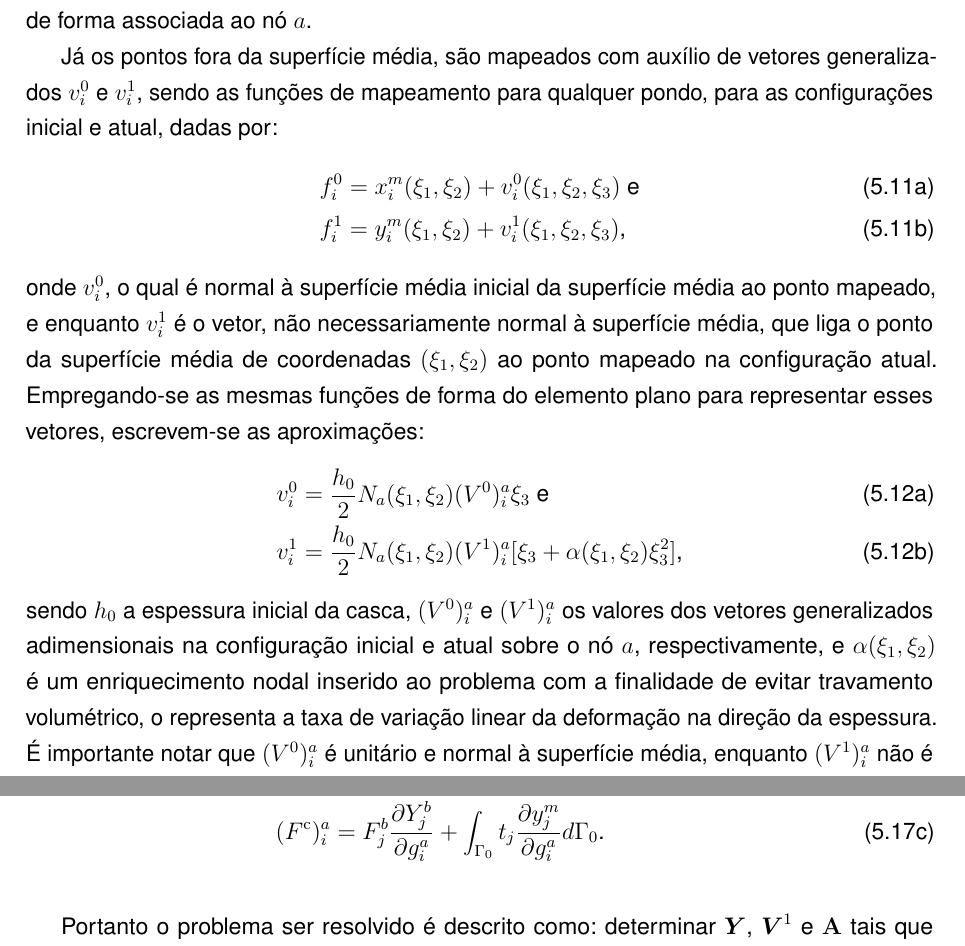
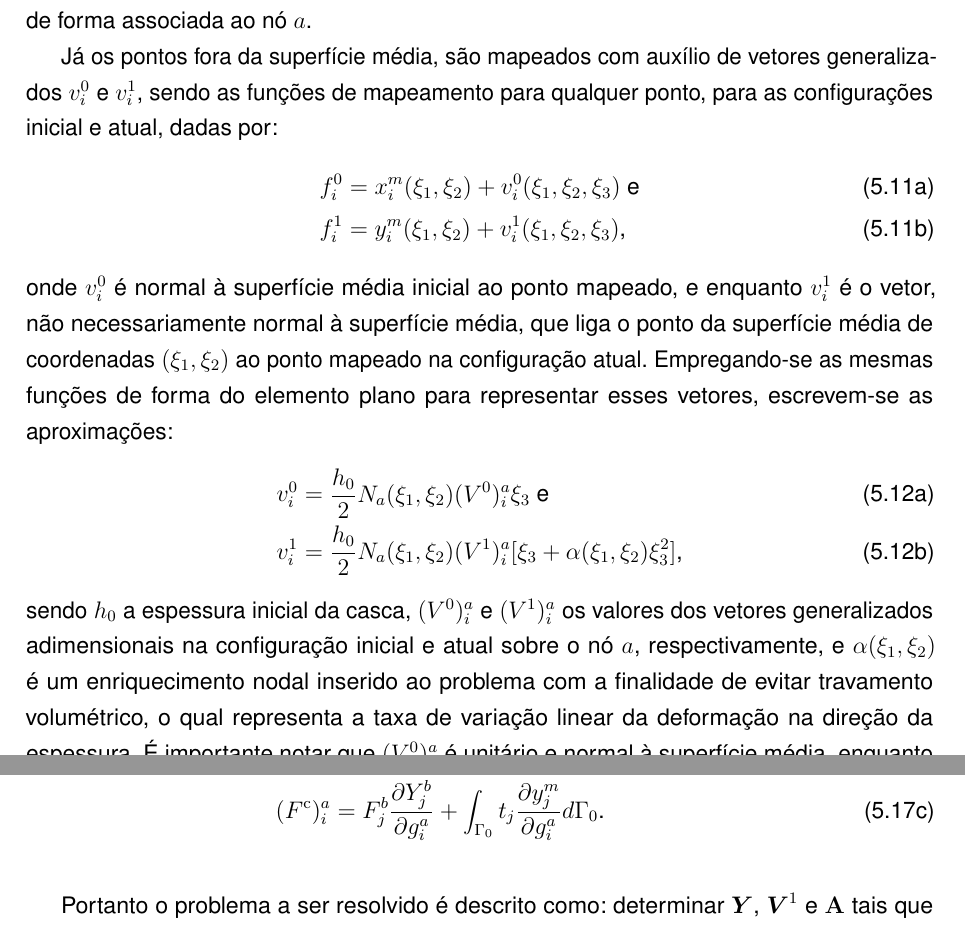
Before and after one commit to raksanches/QualificacaoMatheus, a LaTeX thesis (main.tex, which reads Capitulos/C3-FundTeorica/S2-CSD.tex): two parts of pages 44 and 45 of 99, joined at a grey line, cut so that both start at the same text. Compiled offline with pdfLaTeX.

Commit message:
Ultima revisao - CSD

```diff
--- a/Capitulos/C3-FundTeorica/S2-CSD.tex
+++ b/Capitulos/C3-FundTeorica/S2-CSD.tex
@@ -100,7 +100,7 @@ Para isso, realiza-se primeiramente o mapeamento dos pontos da superfície médi
 
 \noindent onde $f_i^{m0}$ e $f_i^{m1}$ são as funções de mapeamento da superfície média para as configurações inicial a atual, respectivamente, $X_i^a$ e $Y_i^a$ são as coordenadas dos nós $a$, pertencentes à superfície média nas configurações inicial e atual, respectivamente, e $N_a(\xi_1,\xi_2)$ é a função de forma associada ao nó $a$.
 
-Já os pontos fora da superfície média, são mapeados com auxílio de vetores generalizados $v_i^0$ e $v_i^1$, sendo as funções de mapeamento para qualquer pondo, para as configurações inicial e atual, dadas por:
+Já os pontos fora da superfície média, são mapeados com auxílio de vetores generalizados $v_i^0$ e $v_i^1$, sendo as funções de mapeamento para qualquer ponto, para as configurações inicial e atual, dadas por:
 
 \begin{subequations}
     \begin{align}
@@ -109,7 +109,7 @@ Já os pontos fora da superfície média, são mapeados com auxílio de vetores
     \end{align}
 \end{subequations}
 
-\noindent onde $v_i^0$, o qual é normal à superfície média inicial da superfície média ao ponto mapeado, e enquanto $v_i^1$ é o vetor, não necessariamente normal à superfície média, que liga o ponto da superfície média de coordenadas $(\xi_1,\xi_2)$ ao ponto mapeado na configuração atual. Empregando-se as mesmas funções de forma do elemento plano para representar esses vetores, escrevem-se as aproximações:
+\noindent onde $v_i^0$ é normal à superfície média inicial ao ponto mapeado, e enquanto $v_i^1$ é o vetor, não necessariamente normal à superfície média, que liga o ponto da superfície média de coordenadas $(\xi_1,\xi_2)$ ao ponto mapeado na configuração atual. Empregando-se as mesmas funções de forma do elemento plano para representar esses vetores, escrevem-se as aproximações:
 
 \begin{subequations}
     \begin{align}
@@ -118,7 +118,7 @@ Já os pontos fora da superfície média, são mapeados com auxílio de vetores
     \end{align}
 \end{subequations}
 
-\noindent sendo $h_0$ a espessura inicial da casca, $(V^0)_i^a$ e $(V^1)_i^a$ os valores dos vetores generalizados adimensionais na configuração inicial e atual sobre o nó $a$, respectivamente, e $\alpha(\xi_1,\xi_2)$ é um enriquecimento nodal inserido ao problema com a finalidade de evitar travamento volumétrico, o representa a taxa de variação linear da deformação na direção da espessura. É importante notar que $(V^0)_i^a$ é unitário e normal à superfície média, enquanto $(V^1)_i^a$ não é mais necessariamente normal à superfície média nem unitário.
+\noindent sendo $h_0$ a espessura inicial da casca, $(V^0)_i^a$ e $(V^1)_i^a$ os valores dos vetores generalizados adimensionais na configuração inicial e atual sobre o nó $a$, respectivamente, e $\alpha(\xi_1,\xi_2)$ é um enriquecimento nodal inserido ao problema com a finalidade de evitar travamento volumétrico, o qual representa a taxa de variação linear da deformação na direção da espessura. É importante notar que $(V^0)_i^a$ é unitário e normal à superfície média, enquanto $(V^1)_i^a$ não é mais necessariamente normal à superfície média nem unitário.
 
 O parâmetro de enriquecimento é interpolado através de seus valores nodais por:
 
@@ -170,7 +170,7 @@ Considerando-se o princípio da conservação da energia, tem-se:
     \label{eq:CSD-F}
 \end{subequations}
 
-Portanto o problema ser resolvido é descrito como: determinar $\BB{Y}$, $\BB{V}^1$ e $\BB{\Alpha}$ tais que $\BB{r}(\BB{Y},\BB{V}^1,\BB{\Alpha})=\BB{0}$.
+Portanto o problema a ser resolvido é descrito como: determinar $\BB{Y}$, $\BB{V}^1$ e $\BB{\Alpha}$ tais que $\BB{r}(\BB{Y},\BB{V}^1,\BB{\Alpha})=\BB{0}$.
 
 Como é possível perceber, o cálculo de $\BB{r}$ é dependente não somente dos graus de liberdade, mas também das derivadas temporais de primeira e segunda ordem das posições. Sendo assim, se faz necessária a consideração de um integrador temporal, o qual será utilizado o integrador temporal de Newmark, devido à capacidade de respeitar a conservação de momento linear para $\gamma=1/2$ e apresentando bons resultados para modelagem de elementos de casca, conforme apresentado por \citeonline{sanches2013unconstrained}.
 %\textcolor{red}{ Pode deixar o Newmark mesmo para a qualificação, mas vamos mudar isso para o alfa generalizado. Não faz mais sentido usar Newmark.}
```
